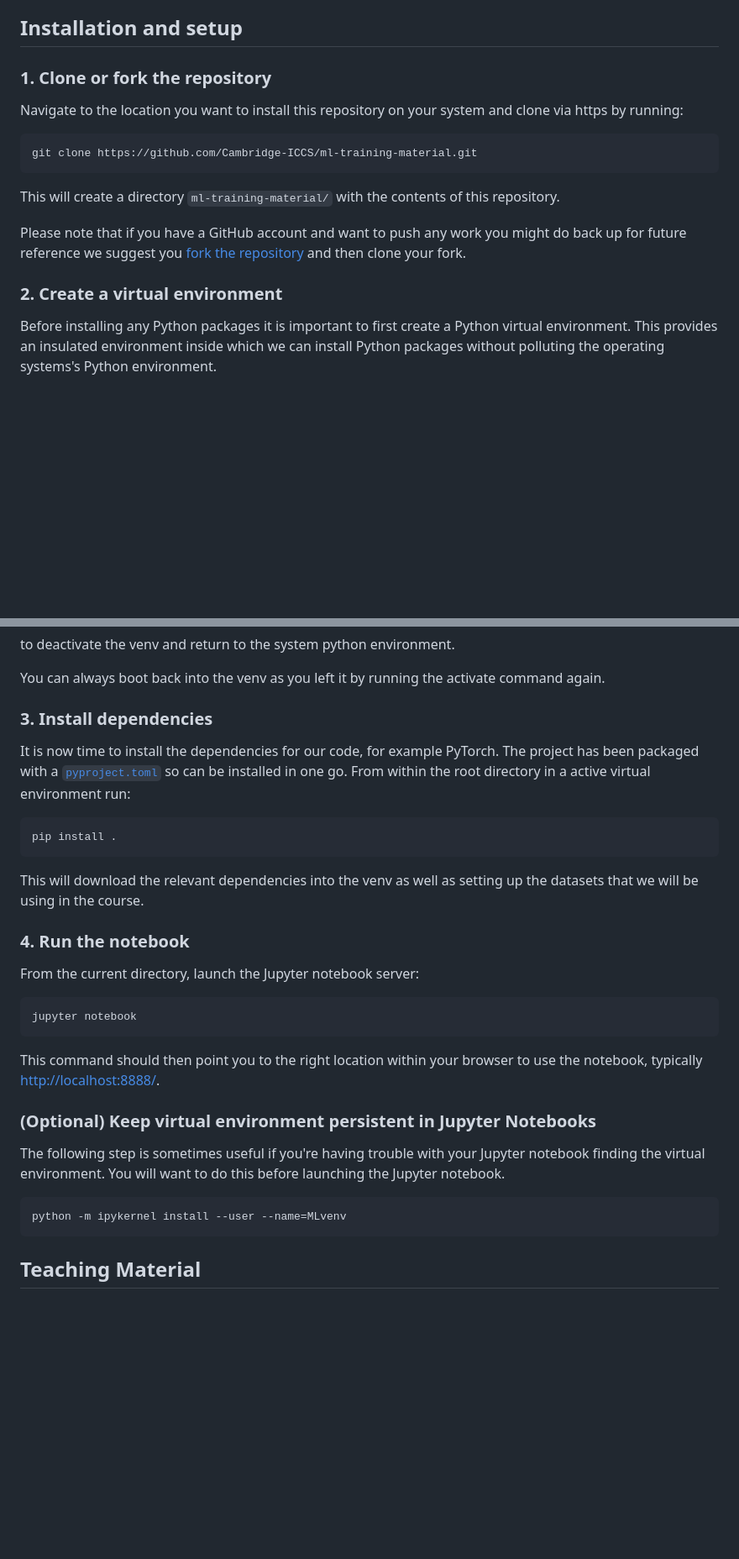
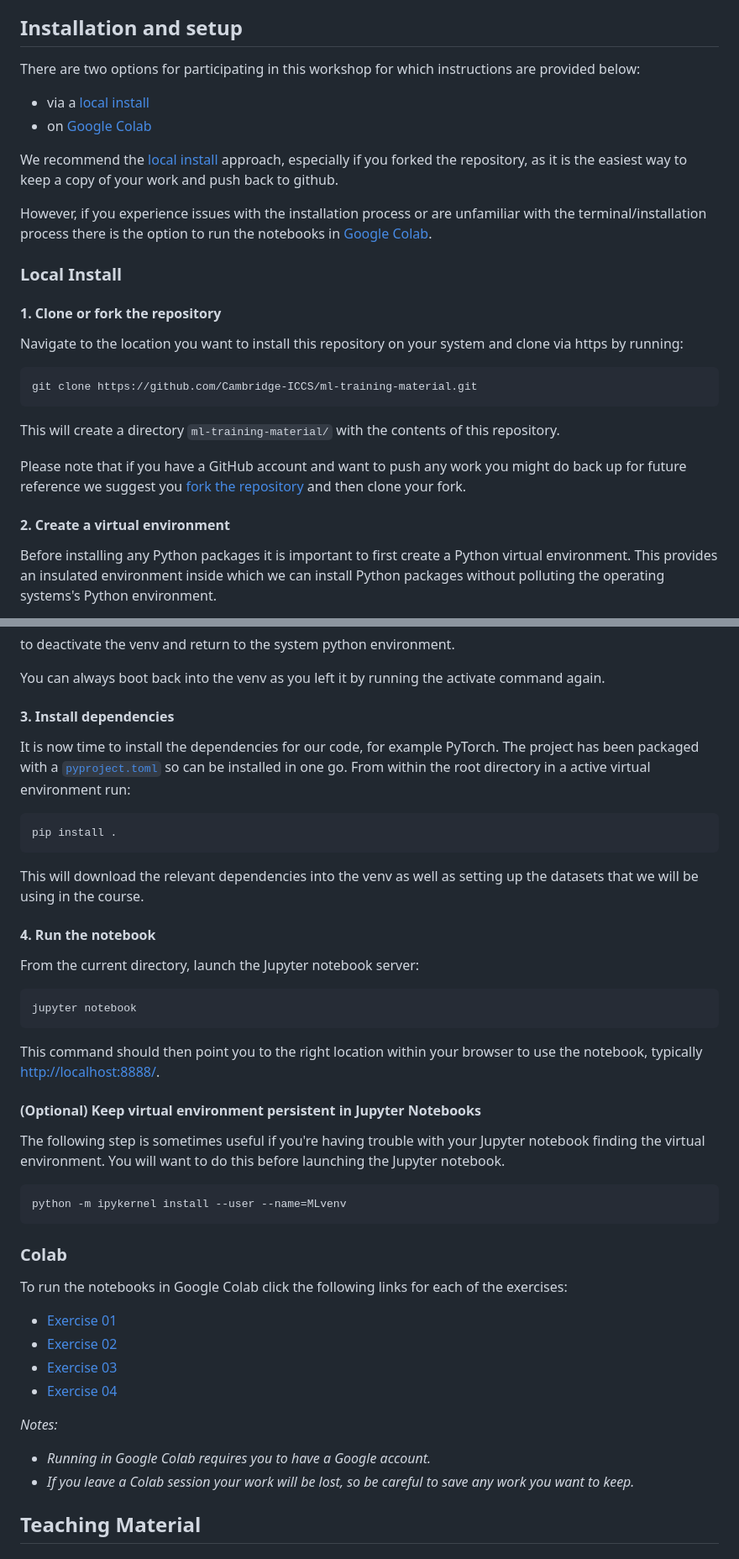
Before and after one commit to Cambridge-ICCS/practical-ml-with-pytorch, a Markdown page: README.md, 2 parts joined by grey strips. Shown at 84% size. GitHub-like rendering; blank space fills up the shorter version.

Commit message:
Update README with Colab instructions.

````diff
--- a/README.md
+++ b/README.md
@@ -80,7 +80,21 @@ us before a training sesison.
 
 ## Installation and setup
 
-### 1. Clone or fork the repository
+There are two options for participating in this workshop for which instructions are provided below:
+
+* via a [local install](#local-install)
+* on [Google Colab](#google-colab)
+
+We recommend the [local install](#local-install) approach, especially if you forked
+the repository, as it is the easiest way to keep a copy of your work and push back to github.
+
+However, if you experience issues with the installation process or are unfamiliar with
+the terminal/installation process there is the option to run the notebooks in
+[Google Colab](#google-colab).
+
+### Local Install
+
+#### 1. Clone or fork the repository
 Navigate to the location you want to install this repository on your system and clone
 via https by running:
 ```
@@ -92,8 +106,7 @@ Please note that if you have a GitHub account and want to push any work you migh
 up for future reference we suggest you [fork the repository](https://github.com/Cambridge-ICCS/ml-training-material/fork)
 and then clone your fork.
 
-
-### 2. Create a virtual environment
+#### 2. Create a virtual environment
 Before installing any Python packages it is important to first create a Python virtual environment.
 This provides an insulated environment inside which we can install Python packages
 without polluting the operating systems's Python environment.
@@ -120,8 +133,7 @@ to deactivate the venv and return to the system python environment.
 
 You can always boot back into the venv as you left it by running the activate command again.
 
-
-### 3. Install dependencies
+#### 3. Install dependencies
 
 It is now time to install the dependencies for our code, for example PyTorch.
 The project has been packaged with a [`pyproject.toml`](pyproject.toml) so can be installed in one go.
@@ -131,7 +143,7 @@ pip install .
 ```
 This will download the relevant dependencies into the venv as well as setting up the datasets that we will be using in the course.
 
-### 4. Run the notebook
+#### 4. Run the notebook
 
 From the current directory, launch the Jupyter notebook server:
 ```
@@ -139,13 +151,28 @@ jupyter notebook
 ```
 This command should then point you to the right location within your browser to use the notebook, typically [http://localhost:8888/](http://localhost:8888/).
 
-### (Optional) Keep virtual environment persistent in Jupyter Notebooks
+#### (Optional) Keep virtual environment persistent in Jupyter Notebooks
 
 The following step is sometimes useful if you're having trouble with your Jupyter notebook finding the virtual environment. You will want to do this before
 launching the Jupyter notebook.
 ```
 python -m ipykernel install --user --name=MLvenv
 ```
+
+### Colab
+
+To run the notebooks in Google Colab click the following links for each of the exercises:
+
+* [Exercise 01](https://colab.research.google.com/github/Cambridge-ICCS/ml-training-material/blob/colab/exercises/01_penguin_classification.ipynb)
+* [Exercise 02](https://colab.research.google.com/github/Cambridge-ICCS/ml-training-material/blob/colab/exercises/02_penguin_regression.ipynb)
+* [Exercise 03](https://colab.research.google.com/github/Cambridge-ICCS/ml-training-material/blob/colab/exercises/03_mnist_classification.ipynb)
+* [Exercise 04](https://colab.research.google.com/github/Cambridge-ICCS/ml-training-material/blob/colab/exercises/04_ellipse_regression.ipynb)
+
+_Notes:_
+* _Running in Google Colab requires you to have a Google account._
+* _If you leave a Colab session your work will be lost, so be careful to save any work
+  you want to keep._
+
 
 ## Teaching Material
 
````
Also changed, not shown: other parts of README.md (+12 -0 lines).
